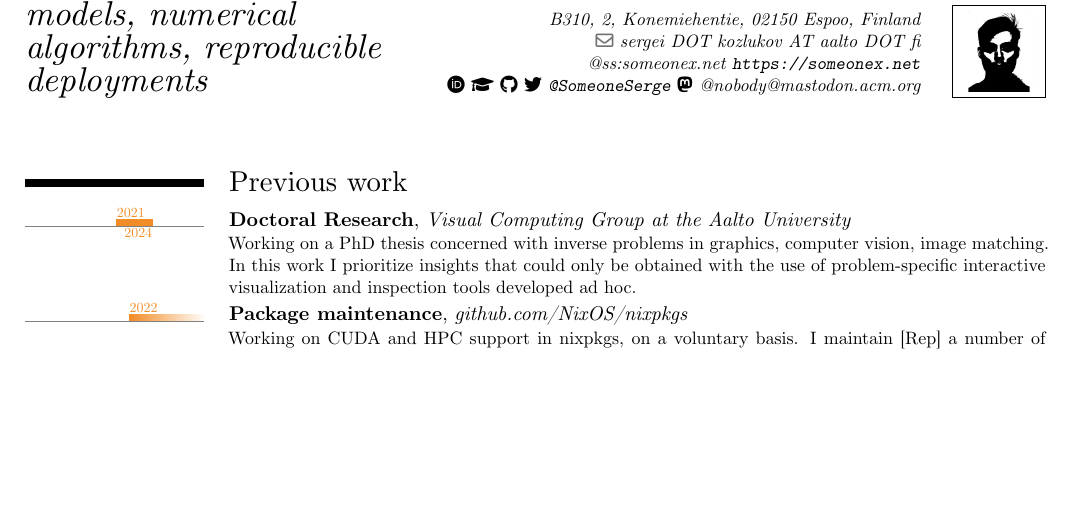
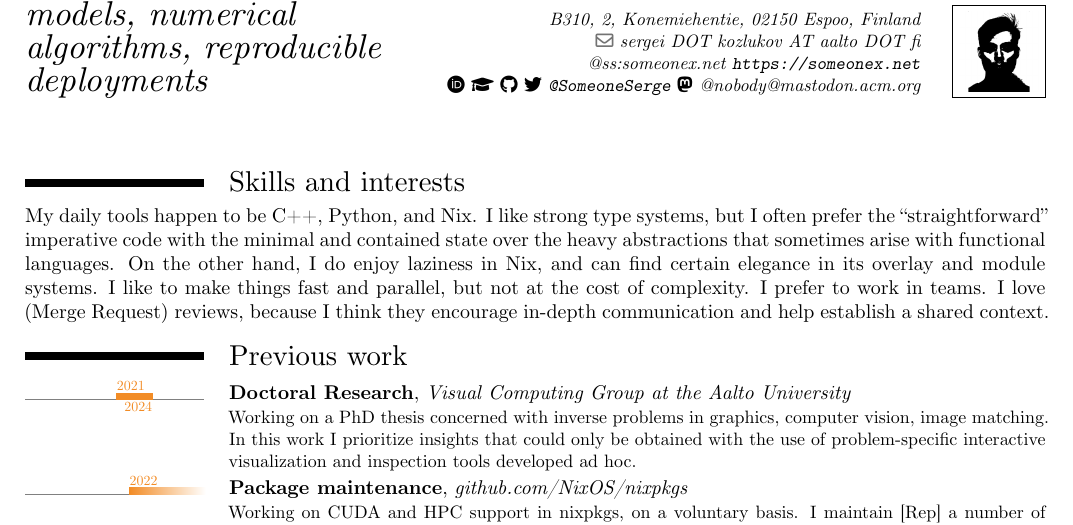
Before and after one commit to SomeoneSerge/cv, a LaTeX CV (cv.tex): part of page 1 of 2, cut so that both start at the same text, the shorter picture padded with empty space. Compiled offline with XeLaTeX; a missing font is replaced by an installed copy or a similar font.

Commit message:
cv: add the Stack section

```diff
--- a/cv.tex
+++ b/cv.tex
@@ -42,6 +42,18 @@
 
 \begin{document}
 \maketitle
+
+\section{Skills and interests}
+
+My daily tools happen to be C++, Python, and Nix.
+I like strong type systems, but I often prefer the ``straightforward''
+imperative code with the minimal and contained state over the heavy
+abstractions that sometimes arise with functional languages. On the other hand,
+I do enjoy laziness in Nix, and can find certain elegance in its overlay and
+module systems. I like to make things fast and parallel, but not at the cost of
+complexity. I prefer to work in teams. I love (Merge Request) reviews, because
+I think they encourage in-depth communication and help establish a shared
+context.
 
 \section{Previous work}
 \tlcventry{2021/03}{2024}{\href{https://research.aalto.fi/en/persons/sergei-kozlukov}{Doctoral Research}}{Visual Computing Group at the Aalto University}{}{}{
```
